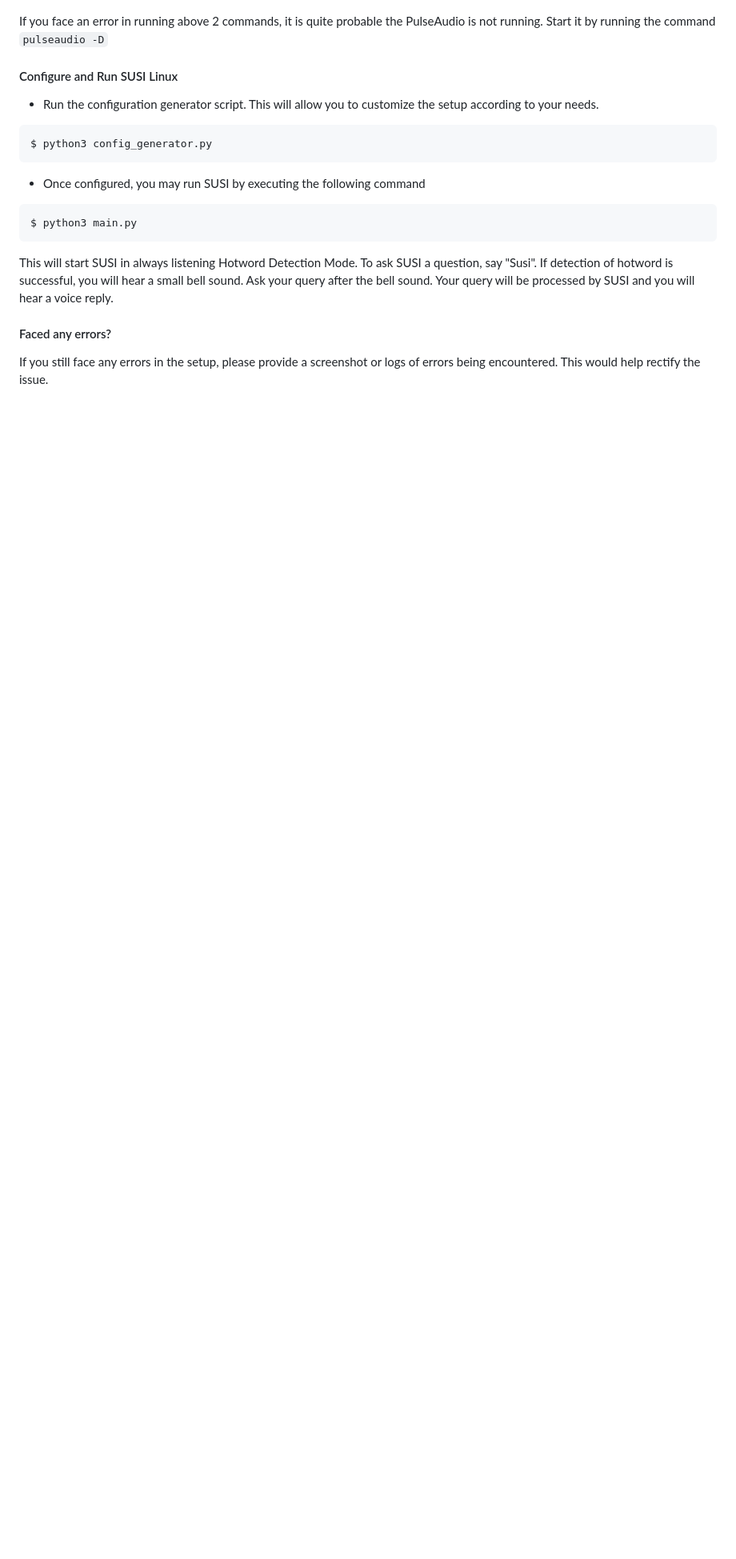
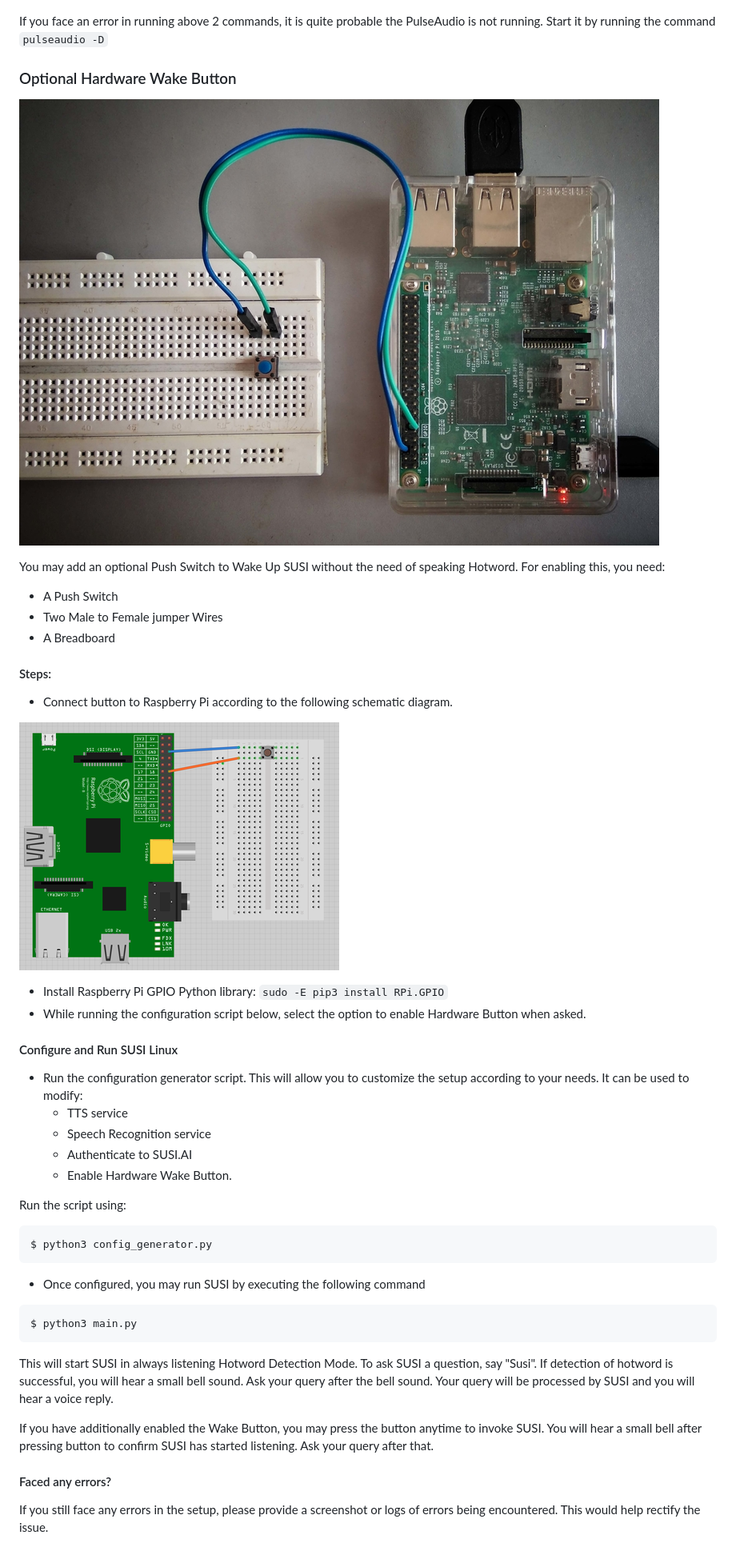
Before and after one commit to fossasia/susi_linux, a Markdown page: docs/raspberry-pi_install.md, the part around the change printed below. Shown: that part at 80% size. Drawn GitHub-style; pictures changed too: docs/images/connection.png (added), docs/images/pi_button.jpg (added); blank space fills up the shorter version.

Commit message:
Added Wake Button with Setup Instructions

````diff
--- a/docs/raspberry-pi_install.md
+++ b/docs/raspberry-pi_install.md
@@ -58,10 +58,33 @@ If you face an error in running above 2 commands, it is quite probable the Pulse
 Start it by running the command
 ```pulseaudio -D```
 
+### Optional Hardware Wake Button
+![Wake Button](images/pi_button.jpg)
+
+You may add an optional Push Switch to Wake Up SUSI without the need of speaking Hotword.
+For enabling this, you need:
+- A Push Switch
+- Two Male to Female jumper Wires
+- A Breadboard
+
+#### Steps:
+- Connect button to Raspberry Pi according to the following schematic diagram.
+
+![Button Connection](images/connection.png)
+- Install Raspberry Pi GPIO Python library: ```sudo -E pip3 install RPi.GPIO```
+- While running the configuration script below, select the option to enable Hardware Button when
+asked.
+
 #### Configure and Run SUSI Linux
 
 - Run the configuration generator script. This will allow you to customize the
-setup according to your needs.
+setup according to your needs. It can be used to modify:
+    - TTS service
+    - Speech Recognition service
+    - Authenticate to SUSI.AI
+    - Enable Hardware Wake Button.
+
+Run the script using:
 ```
 $ python3 config_generator.py
 ```
@@ -74,6 +97,9 @@ This will start SUSI in always listening Hotword Detection Mode. To ask SUSI a q
 hotword is successful, you will hear a small bell sound. Ask your query after the bell sound. Your query will be
 processed by SUSI and you will hear a voice reply.
 
+If you have additionally enabled the Wake Button, you may press the button anytime to invoke SUSI. You will hear a small
+bell after pressing button to confirm SUSI has started listening. Ask your query after that.
+
 #### Faced any errors?
 
 If you still face any errors in the setup, please provide a screenshot or logs of errors being encountered.
````
Also changed, not shown: other parts of docs/raspberry-pi_install.md (+1 -1 lines), 5 other files.
